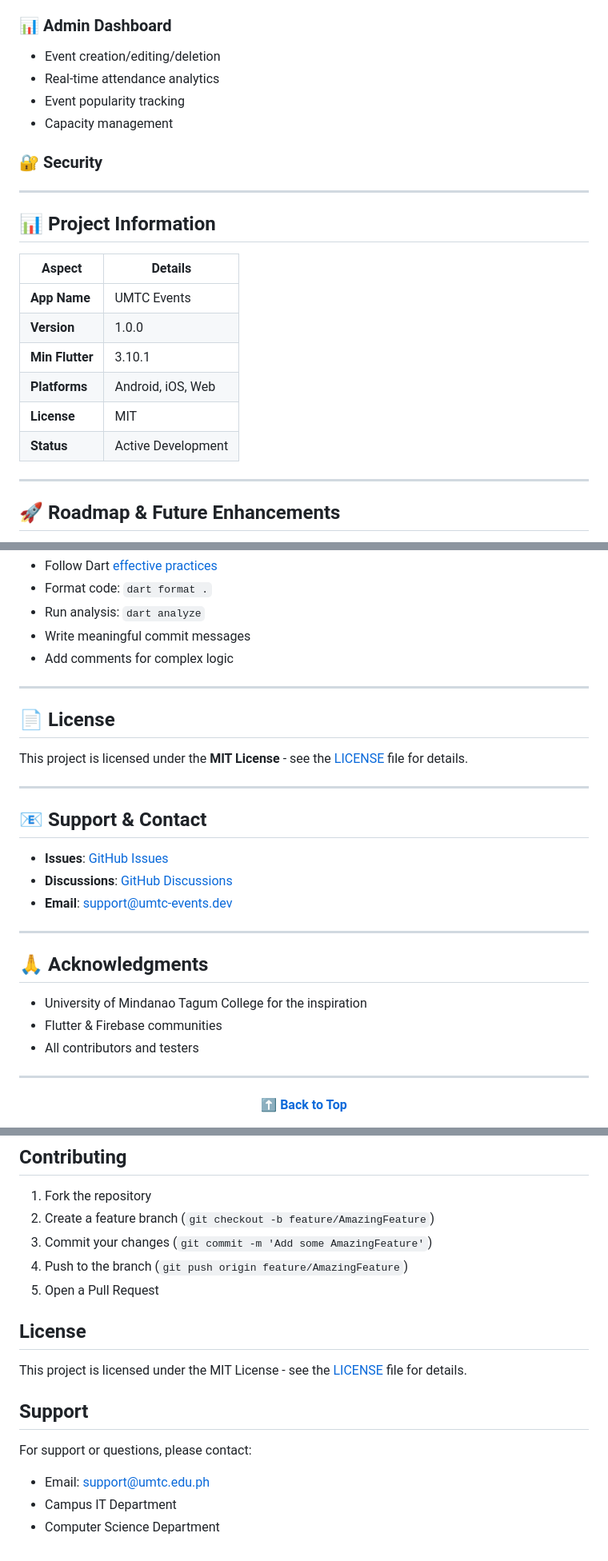
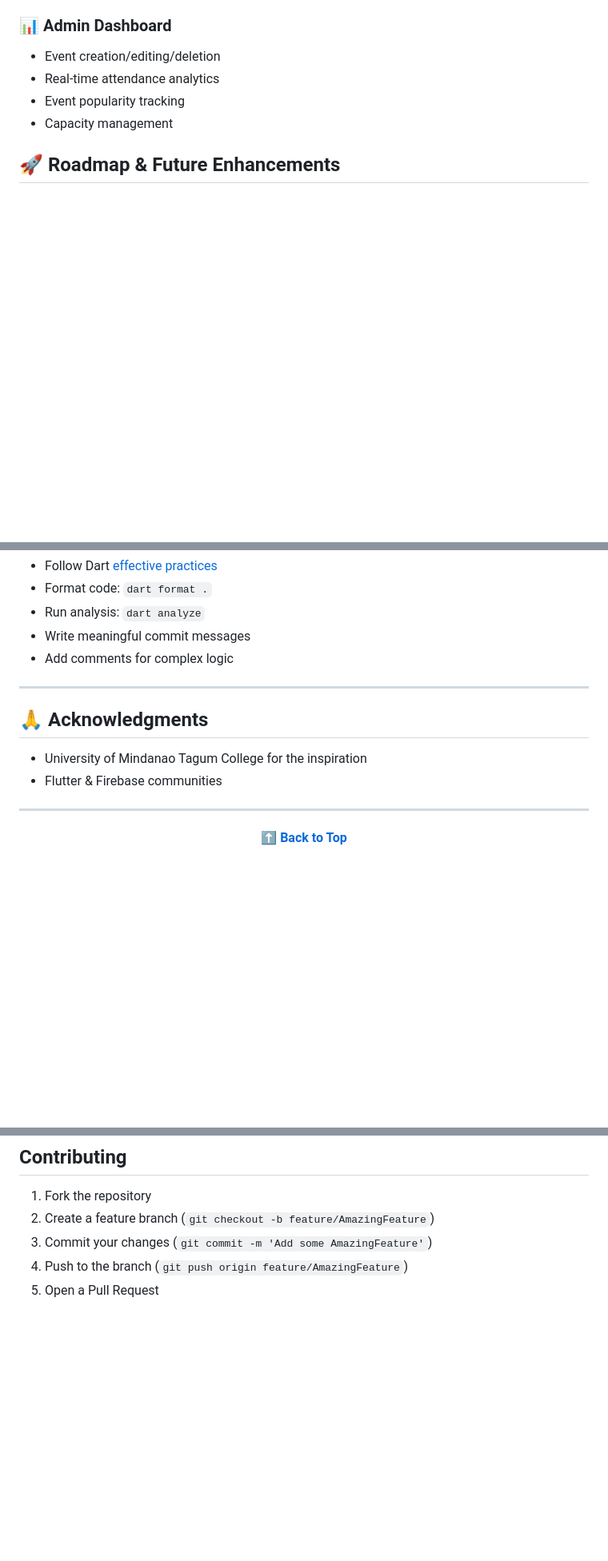
Before and after one commit to Boniechan/UMTC_EventFinder, a Markdown page: README.md, 3 parts joined by grey strips. Shown: that part at 80% size. Rendered like a GitHub page; blank space fills up the shorter version.

Commit message:
Revise color details and clean up README sections
Updated primary color description and removed sections on security, project information, license, support, and contact details.

```diff
--- a/README.md
+++ b/README.md
@@ -233,22 +233,6 @@ Built with Material Design 3 and UMTC branding:
 - Event popularity tracking
 - Capacity management
 
-### 🔐 Security
----
-
-## 📊 Project Information
-
-| Aspect | Details |
-|--------|---------|
-| **App Name** | UMTC Events |
-| **Version** | 1.0.0 |
-| **Min Flutter** | 3.10.1 |
-| **Platforms** | Android, iOS, Web |
-| **License** | MIT |
-| **Status** | Active Development |
-
----
-
 ## 🚀 Roadmap & Future Enhancements
 
 - [ ] 🔔 Push Notifications for upcoming events
@@ -301,26 +283,10 @@ We welcome contributions! Here's how you can help:
 
 ---
 
-## 📄 License
-
-This project is licensed under the **MIT License** - see the [LICENSE](LICENSE) file for details.
-
----
-
-## 📧 Support & Contact
-
-- **Issues**: [GitHub Issues](https://github.com/yourusername/cce106_app/issues)
-- **Discussions**: [GitHub Discussions](https://github.com/yourusername/cce106_app/discussions)
-- **Email**: support@umtc-events.dev
-
----
-
 ## 🙏 Acknowledgments
 
 - University of Mindanao Tagum College for the inspiration
 - Flutter & Firebase communities
-- All contributors and testers
-
 ---
 
 <div align="center">
@@ -344,14 +310,3 @@ This project is licensed under the **MIT License** - see the [LICENSE](LICENSE)
 3. Commit your changes (`git commit -m 'Add some AmazingFeature'`)
 4. Push to the branch (`git push origin feature/AmazingFeature`)
 5. Open a Pull Request
-
-## License
-
-This project is licensed under the MIT License - see the [LICENSE](LICENSE) file for details.
-
-## Support
-
-For support or questions, please contact:
-- Email: support@umtc.edu.ph
-- Campus IT Department
-- Computer Science Department
```
Also changed, not shown: other parts of README.md (+1 -3 lines).
